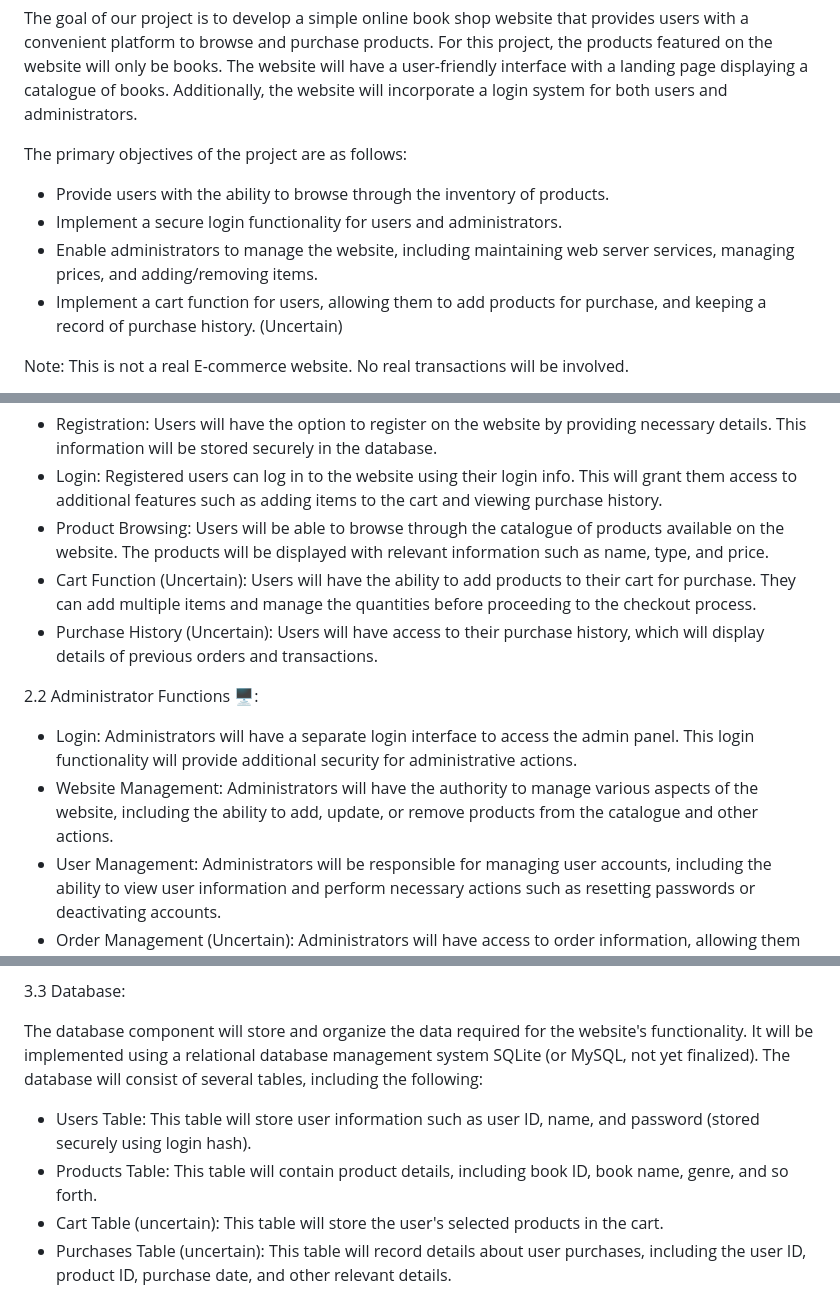
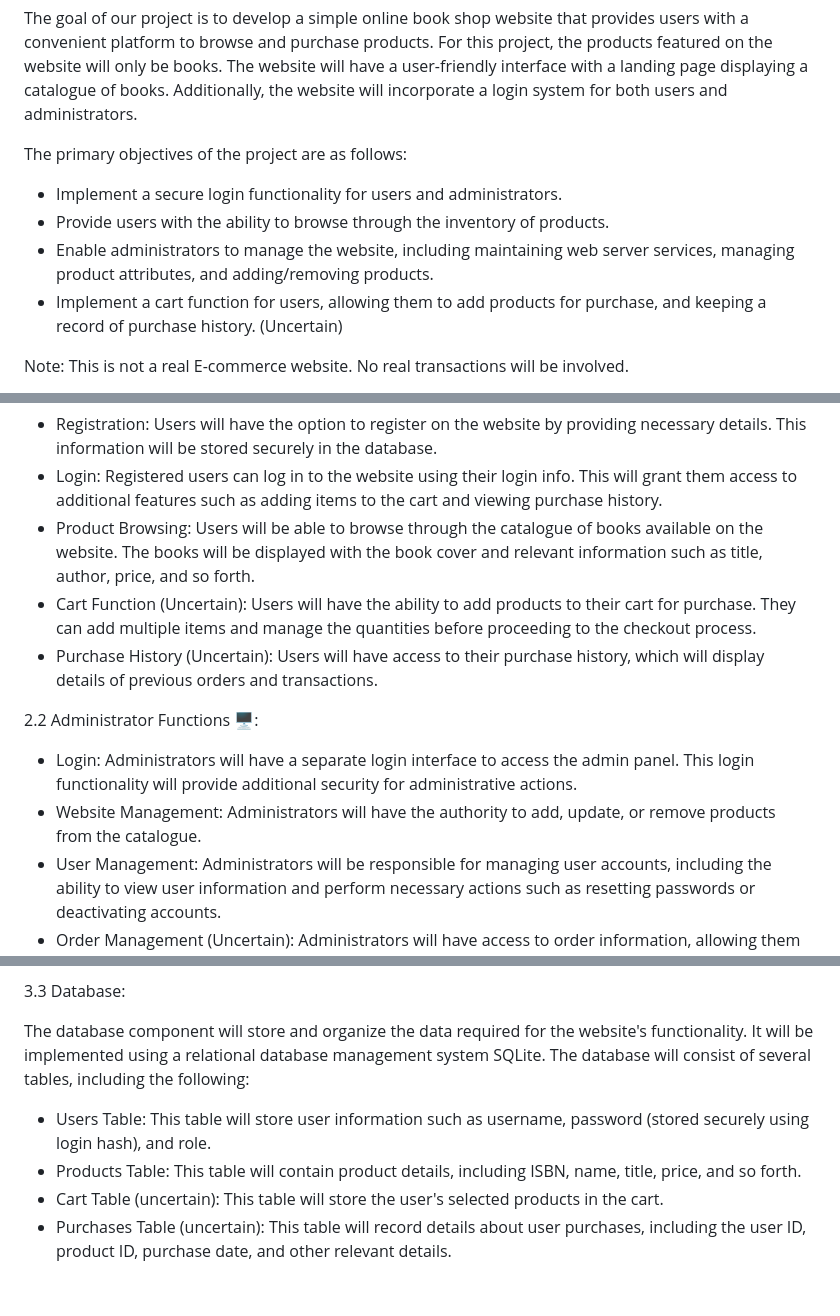
Before and after one commit to Knivlac/OSP-OnlineWeb, a Markdown page: doc/project_description.md, 3 parts joined by grey strips. Rendered like a GitHub page.

```diff
--- a/doc/project_description.md
+++ b/doc/project_description.md
@@ -10,9 +10,9 @@ Update 19/05/2023 16:50 - Reducing project scope due to time constraint
 The goal of our project is to develop a simple online book shop website that provides users with a convenient platform to browse and purchase products. For this project, the products featured on the website will only be books. The website will have a user-friendly interface with a landing page displaying a catalogue of books. Additionally, the website will incorporate a login system for both users and administrators.
 
 The primary objectives of the project are as follows:
+- Implement a secure login functionality for users and administrators.
 - Provide users with the ability to browse through the inventory of products.
-- Implement a secure login functionality for users and administrators.
-- Enable administrators to manage the website, including maintaining web server services, managing prices, and adding/removing items.
+- Enable administrators to manage the website, including maintaining web server services, managing product attributes, and adding/removing products.
 - Implement a cart function for users, allowing them to add products for purchase, and keeping a record of purchase history. (Uncertain)
 
 Note: This is not a real E-commerce website. No real transactions will be involved.
@@ -25,13 +25,13 @@ This website will have seperate set of features and functions for regular users
 2.1 User Functions 👤:
 - Registration: Users will have the option to register on the website by providing necessary details. This information will be stored securely in the database.
 - Login: Registered users can log in to the website using their login info. This will grant them access to additional features such as adding items to the cart and viewing purchase history.
-- Product Browsing: Users will be able to browse through the catalogue of products available on the website. The products will be displayed with relevant information such as name, type, and price.
+- Product Browsing: Users will be able to browse through the catalogue of books available on the website. The books will be displayed with the book cover and relevant information such as title, author, price, and so forth.
 - Cart Function (Uncertain): Users will have the ability to add products to their cart for purchase. They can add multiple items and manage the quantities before proceeding to the checkout process.
 - Purchase History (Uncertain): Users will have access to their purchase history, which will display details of previous orders and transactions.
 
 2.2 Administrator Functions 🖥️:
 - Login: Administrators will have a separate login interface to access the admin panel. This login functionality will provide additional security for administrative actions.
-- Website Management: Administrators will have the authority to manage various aspects of the website, including the ability to add, update, or remove products from the catalogue and other actions.
+- Website Management: Administrators will have the authority to add, update, or remove products from the catalogue.
 - User Management: Administrators will be responsible for managing user accounts, including the ability to view user information and perform necessary actions such as resetting passwords or deactivating accounts.
 - Order Management (Uncertain): Administrators will have access to order information, allowing them to track and manage user purchases.
 
@@ -50,9 +50,9 @@ The backend component will handle the server-side processing of the website. It
 
 3.3 Database:
 
-The database component will store and organize the data required for the website's functionality. It will be implemented using a relational database management system SQLite (or MySQL, not yet finalized). The database will consist of several tables, including the following:
+The database component will store and organize the data required for the website's functionality. It will be implemented using a relational database management system SQLite. The database will consist of several tables, including the following:
 
-- Users Table: This table will store user information such as user ID, name, and password (stored securely using login hash).
-- Products Table: This table will contain product details, including book ID, book name, genre, and so forth.
+- Users Table: This table will store user information such as username, password (stored securely using login hash), and role.
+- Products Table: This table will contain product details, including ISBN, name, title, price, and so forth.
 - Cart Table (uncertain): This table will store the user's selected products in the cart.
 - Purchases Table (uncertain): This table will record details about user purchases, including the user ID, product ID, purchase date, and other relevant details.
```
